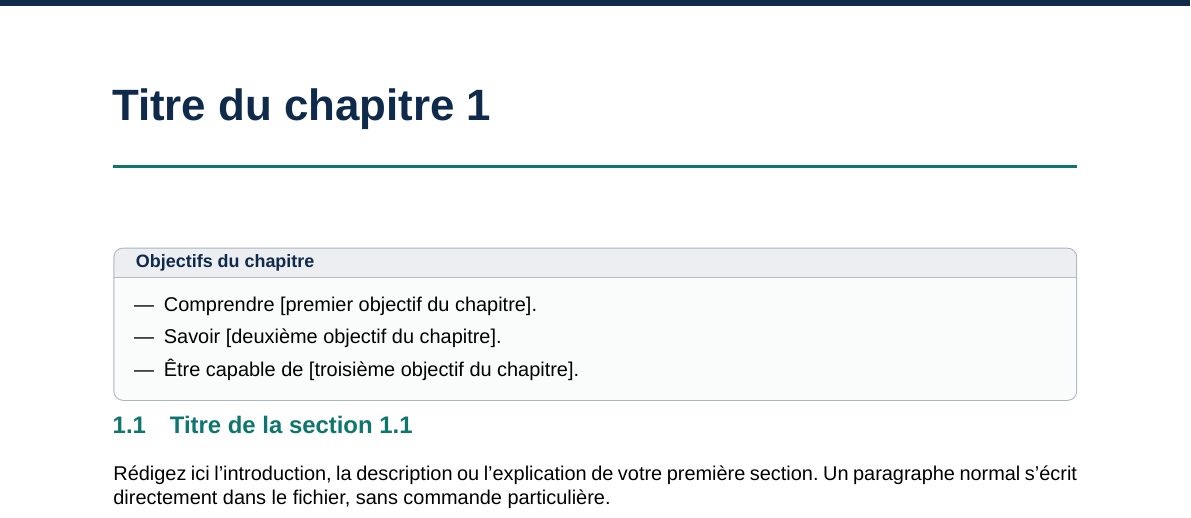
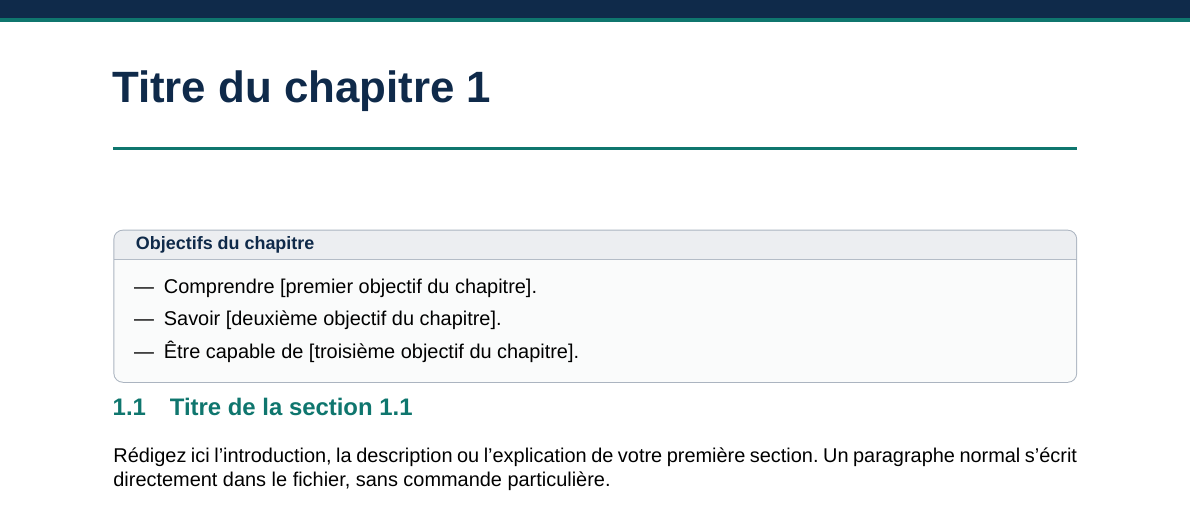
Before and after one commit to brahimlakhal3/LATEX_COURSE, a LaTeX document (main.tex, which reads preamble.tex): part of page 3 of 4, cut so that both start at the same text. Compiled offline with XeLaTeX.

Commit message:
Fix chapter header sizing and remove unused image placeholder

```diff
--- a/preamble.tex
+++ b/preamble.tex
@@ -110,11 +110,14 @@
   \thispagestyle{plain}%
   \begin{tikzpicture}[remember picture,overlay]
     \fill[deepblue] (current page.north west) rectangle
-      ([yshift=-2.1cm]current page.north east);
-    \node[anchor=west,text=white,font=\sffamily\bfseries\fontsize{38}{42}\selectfont]
-      at ([xshift=2cm,yshift=-0.95cm]current page.north west) {Chapitre #1};
-    \node[anchor=west,text=teal!25,font=\sffamily\bfseries\fontsize{14}{17}\selectfont]
-      at ([xshift=2cm,yshift=-1.65cm]current page.north west) {\coursBandeauChapitre};
+      ([yshift=-2.7cm]current page.north east);
+    \fill[teal] ([yshift=-2.62cm]current page.north west) rectangle
+      ([yshift=-2.7cm]current page.north east);
+    \node[anchor=west,text=white,font=\sffamily\bfseries\fontsize{30}{34}\selectfont]
+      at ([xshift=2cm,yshift=-1.15cm]current page.north west) {Chapitre #1};
+    \node[anchor=west,text=teal!50,font=\sffamily\bfseries\fontsize{10}{12}\selectfont]
+      at ([xshift=2cm,yshift=-2.05cm]current page.north west)
+      {\addfontfeatures{LetterSpace=12}\coursBandeauChapitre};
   \end{tikzpicture}%
   \par\vspace*{0.7cm}
   {\sffamily\bfseries\color{deepblue}\fontsize{22}{26}\selectfont #2\par}
```
Also changed, not shown: images/README.md (deleted), 1 other file.
